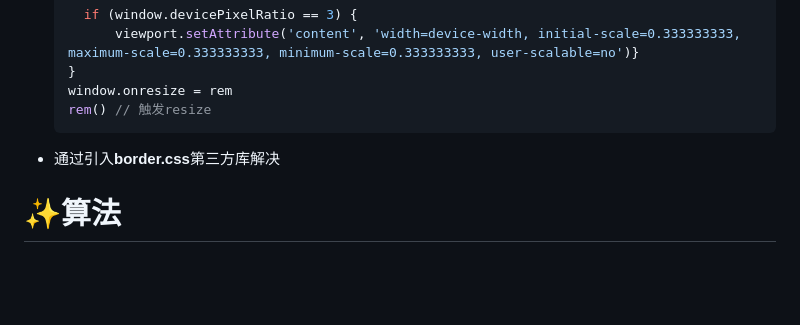
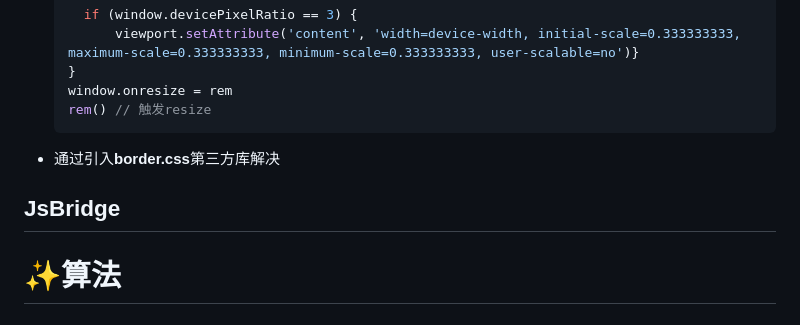
Before and after one commit to MrCrazyLeo/daily-life, a Markdown page: new_note.md, the part around the change printed below. GitHub-like rendering; blank space fills up the shorter version.

```diff
--- a/new_note.md
+++ b/new_note.md
@@ -396,6 +398,10 @@ element {
 
 
 
+## JsBridge
+
+
+
 # ✨算法
 
 
```
Also changed, not shown: other parts of new_note.md (+4 -2 lines), img/gird布局骰子.png (added), 1 other file.
